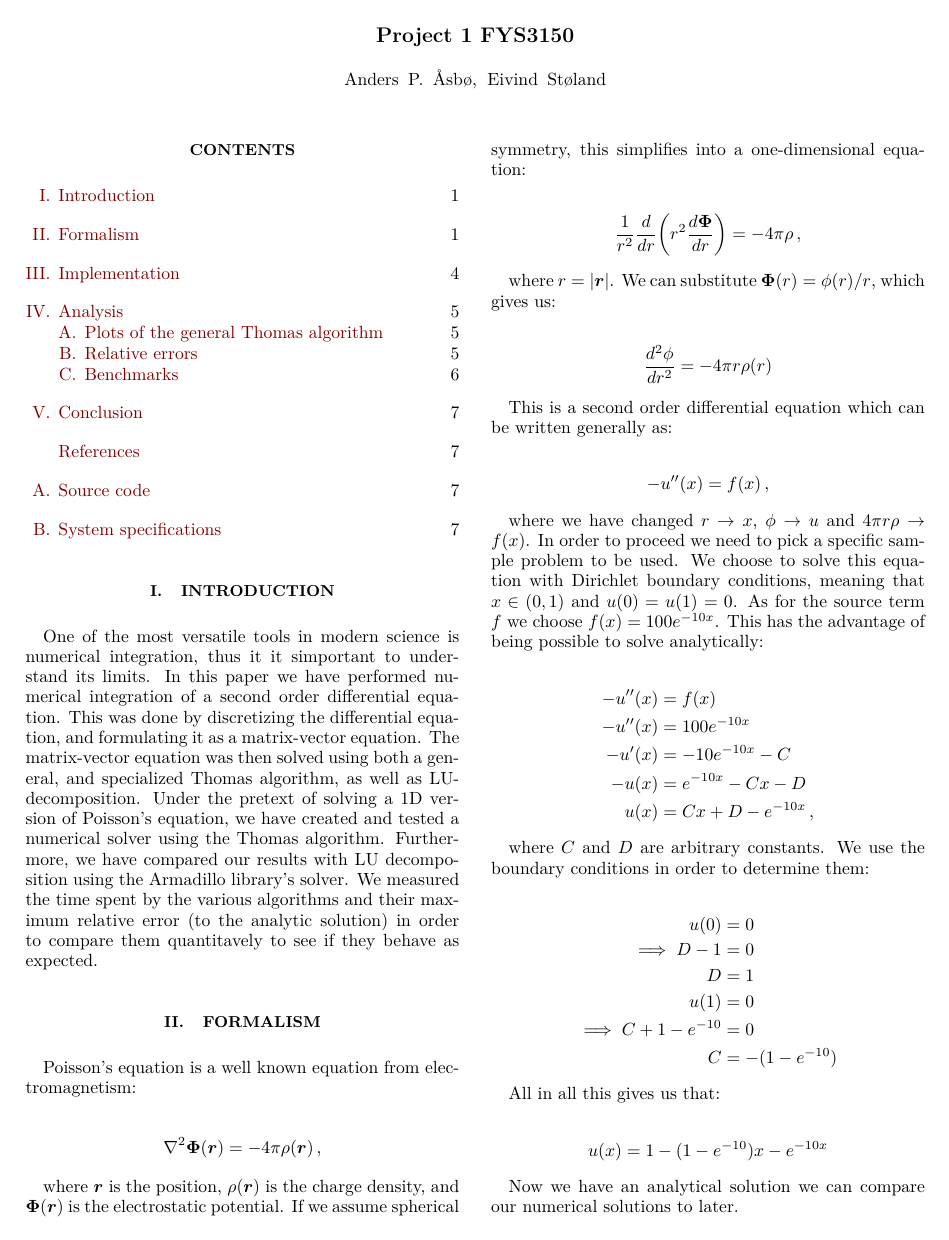
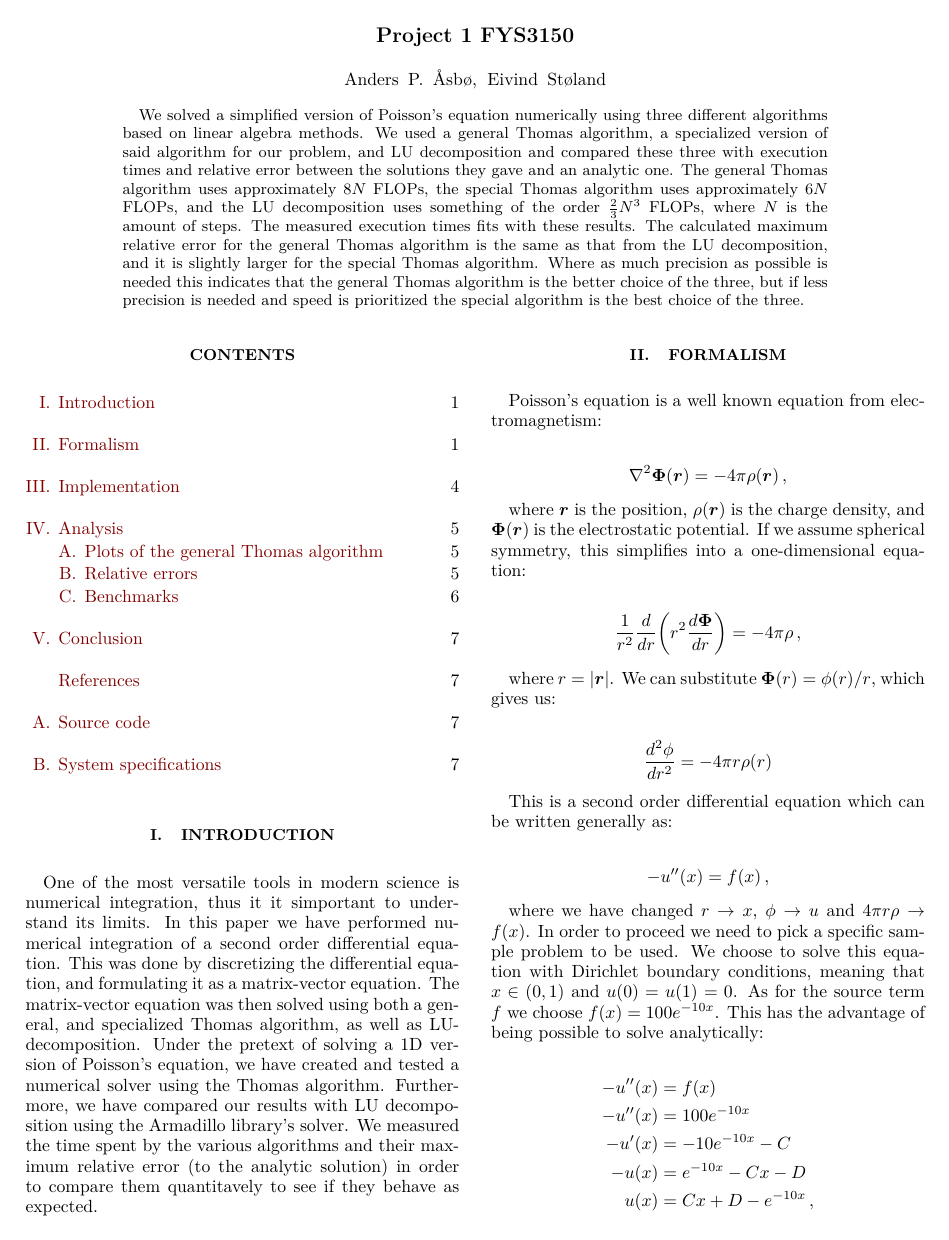
Before and after one commit to FunkMarvel/FYS3150_Project_1, a LaTeX paper (doc/Project_1_FYS3150.tex): page 1 of 7. Compiled offline with pdfLaTeX.

Commit message:
Added abstract to pdf

```diff
--- a/doc/Project_1_FYS3150.tex
+++ b/doc/Project_1_FYS3150.tex
@@ -166,8 +166,15 @@
 %\date{\today}
 \noaffiliation                            % ignore this
 
+\begin{abstract}
+We solved a simplified version of Poisson's equation numerically using three different algorithms based on linear algebra methods. We used a general Thomas algorithm, a specialized version of said algorithm for our problem, and LU decomposition and compared these three with execution times and relative error between the solutions they gave and an analytic one. The general Thomas algorithm uses approximately $8N$ FLOPs, the special Thomas algorithm uses approximately $6N$ FLOPs, and the LU decomposition uses something of the order $\frac{2}{3}N^3$ FLOPs, where $N$ is the amount of steps. The measured execution times fits with these results. The calculated maximum relative error for the general Thomas algorithm is the same as that from the LU decomposition, and it is slightly larger for the special Thomas algorithm. Where as much precision as possible is needed this indicates that the general Thomas algorithm is the better choice of the three, but if less precision is needed and speed is prioritized the special algorithm is the best choice of the three.
+\end{abstract}
 \maketitle
+
+
+
 \tableofcontents
+
 
 \section{Introduction} \label{sec:I}
 
```
Also changed, not shown: doc/Project_1_FYS3150.pdf.
